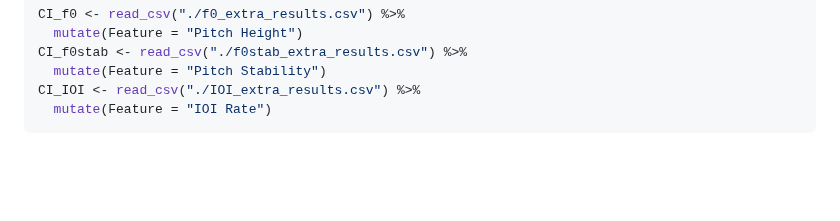
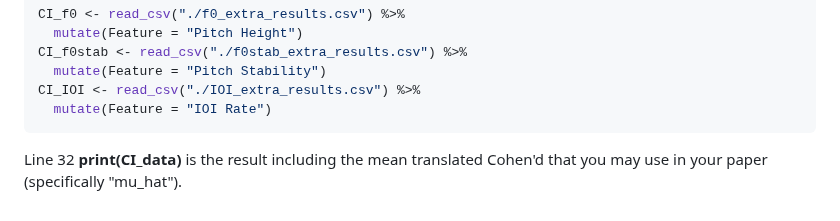
Before and after one commit to comp-music-lab/manyvoices3, a Markdown page: README.md, the part around the change. Rendered like a GitHub page; blank space fills up the shorter version.

````diff
--- a/README.md
+++ b/README.md
@@ -185,3 +185,4 @@ CI_f0stab <- read_csv("./f0stab_extra_results.csv") %>%
 CI_IOI <- read_csv("./IOI_extra_results.csv") %>%
   mutate(Feature = "IOI Rate")
 ```
+Line 32 **print(CI_data)** is the result including the mean translated Cohen'd that you may use in your paper (specifically "mu_hat").
````
